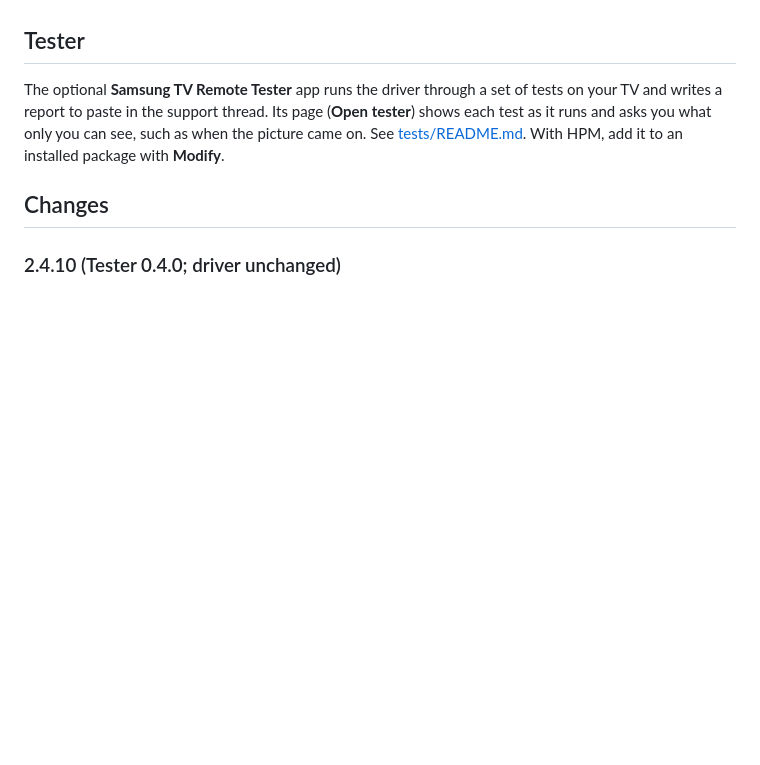
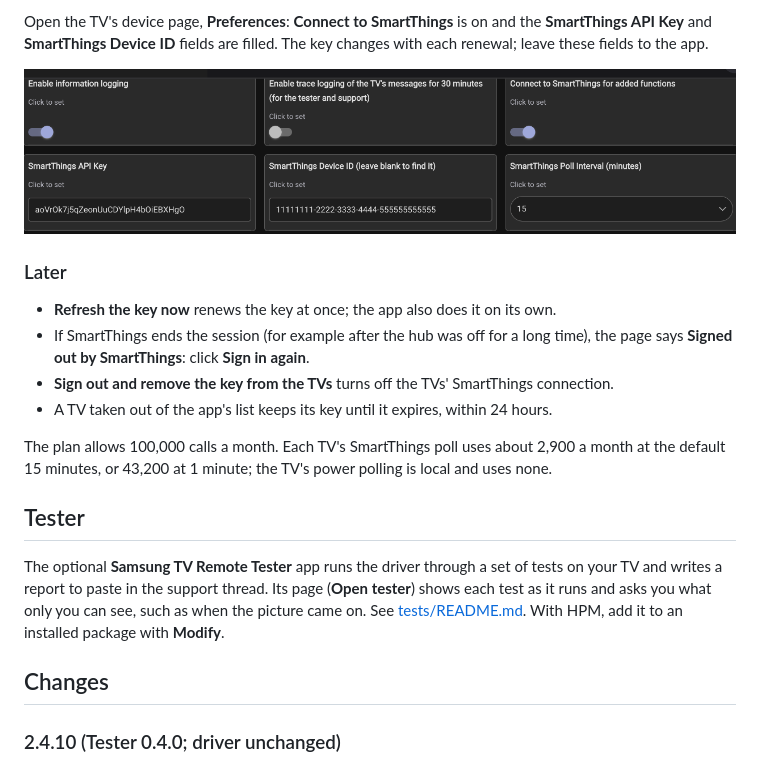
Before and after one commit to hubitrep/SamsungTvRemote, a Markdown page: README.md, the part around one of its changes. Rendered like a GitHub page; pictures changed too: Docs/images/smartthings-link-4-tv-settings.png (added); blank space fills up the shorter version.

```diff
--- a/README.md
+++ b/README.md
@@ -50,3 +132,19 @@ Each TV device updates itself at its next power poll; its settings are kept.
+Open the TV's device page, **Preferences**: **Connect to SmartThings** is on and the
+**SmartThings API Key** and **SmartThings Device ID** fields are filled. The key changes with each
+renewal; leave these fields to the app.
+
+![The TV's SmartThings preferences, filled by the app](Docs/images/smartthings-link-4-tv-settings.png)
+
+### Later
+
+- **Refresh the key now** renews the key at once; the app also does it on its own.
+- If SmartThings ends the session (for example after the hub was off for a long time), the page
+  says **Signed out by SmartThings**: click **Sign in again**.
+- **Sign out and remove the key from the TVs** turns off the TVs' SmartThings connection.
+- A TV taken out of the app's list keeps its key until it expires, within 24 hours.
+
+The plan allows 100,000 calls a month. Each TV's SmartThings poll uses about 2,900 a month at the
+default 15 minutes, or 43,200 at 1 minute; the TV's power polling is local and uses none.
 
 ## Tester
 
```
Also changed, not shown: other parts of README.md (+82 -0 lines), Docs/images/smartthings-link-1-new.png (added), Docs/images/smartthings-link-2-sign-in.png (added), Docs/images/smartthings-link-3-linked.png (added), 4 other files.
